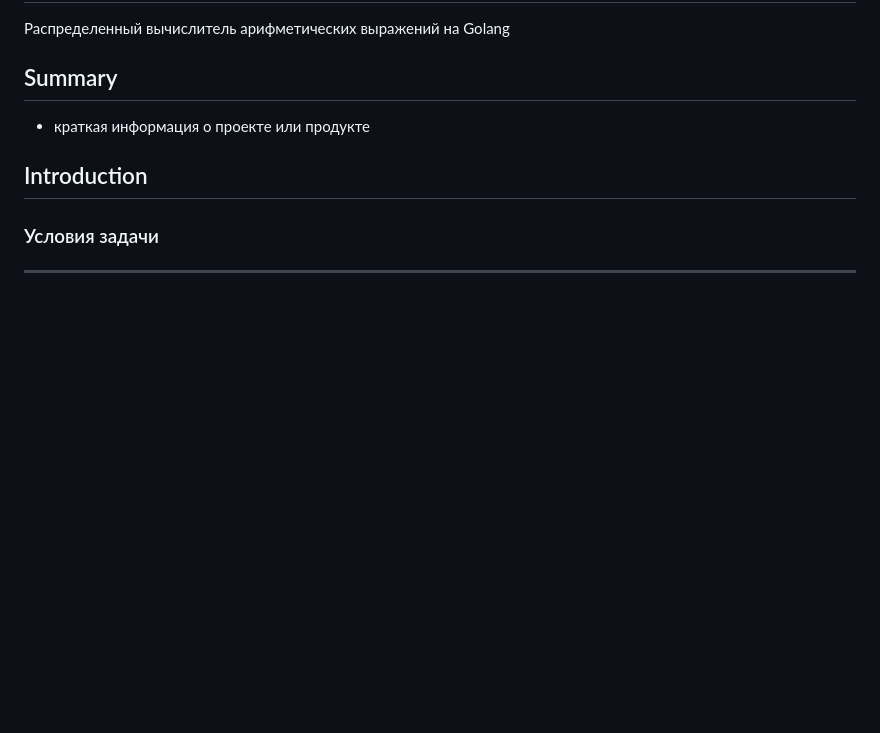
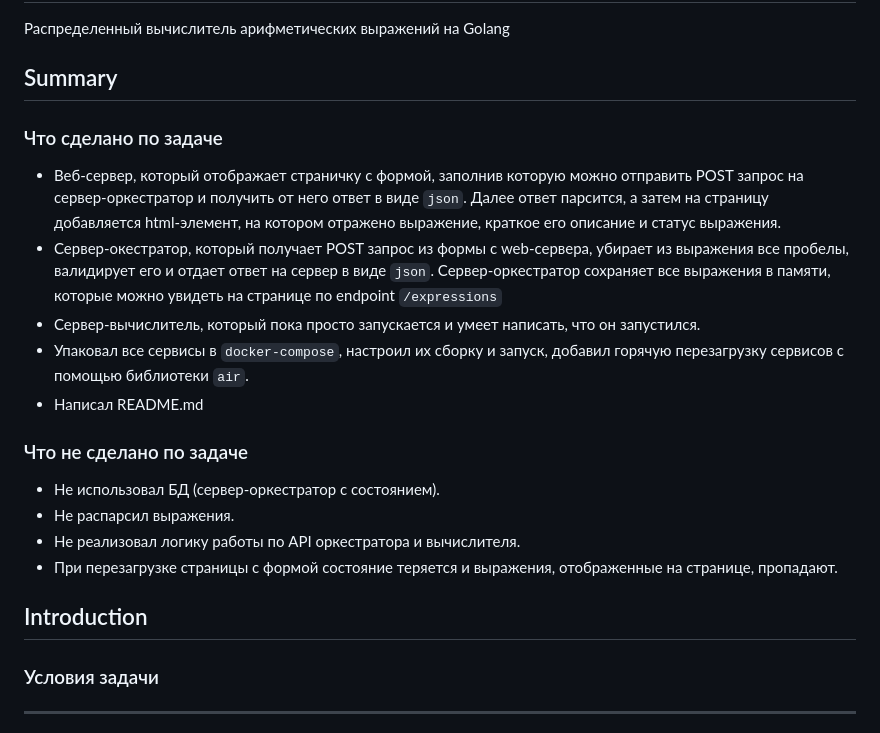
Before and after one commit to EvSedov/GoCalculator, a Markdown page: README.md, the part around the change. Rendered like a GitHub page; blank space fills up the shorter version.

```diff
--- a/README.md
+++ b/README.md
@@ -2,7 +2,18 @@
 Распределенный вычислитель арифметических выражений на Golang
 
 ## Summary
-- краткая информация о проекте или продукте
+### Что сделано по задаче
+- Веб-сервер, который отображает страничку с формой, заполнив которую можно отправить POST запрос на сервер-оркестратор и получить от него ответ в виде `json`. Далее ответ парсится, а затем на страницу добавляется html-элемент, на котором отражено выражение, краткое его описание и статус выражения.
+- Сервер-окестратор, который получает POST запрос из формы с web-сервера, убирает из выражения все пробелы, валидирует его и отдает ответ на сервер в виде `json`. Сервер-оркестратор сохраняет все выражения в памяти, которые можно увидеть на странице по endpoint `/expressions`
+- Сервер-вычислитель, который пока просто запускается и умеет написать, что он запустился.
+- Упаковал все сервисы в `docker-compose`, настроил их сборку и запуск, добавил горячую перезагрузку сервисов с помощью библиотеки `air`.
+- Написал README.md
+
+### Что не сделано по задаче
+- Не использовал БД (сервер-оркестратор с состоянием).
+- Не распарсил выражения.
+- Не реализовал логику работы по API оркестратора и вычислителя.
+- При перезагрузке страницы с формой состояние теряется и выражения, отображенные на странице, пропадают.
 
 ## Introduction
 ### Условия задачи
```
